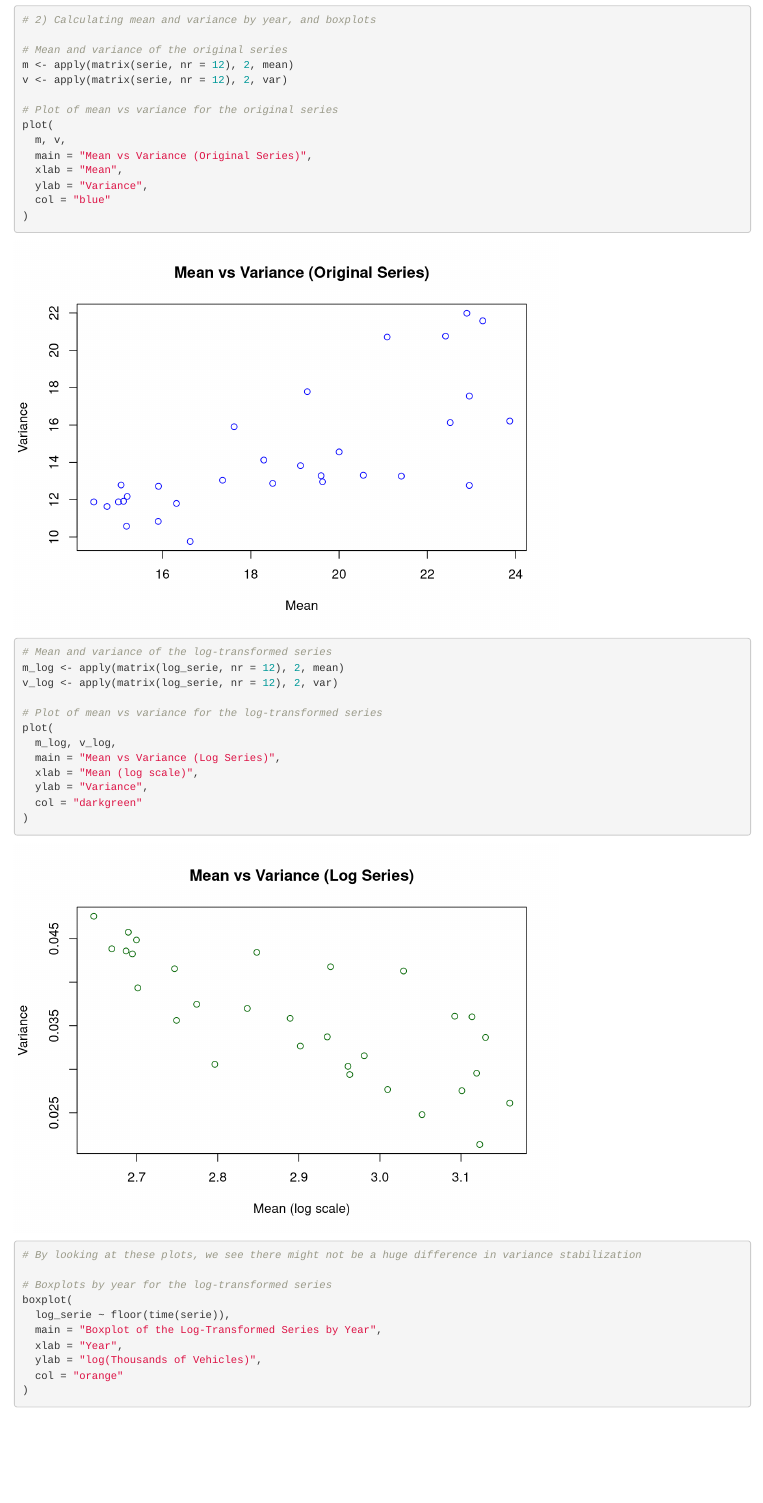
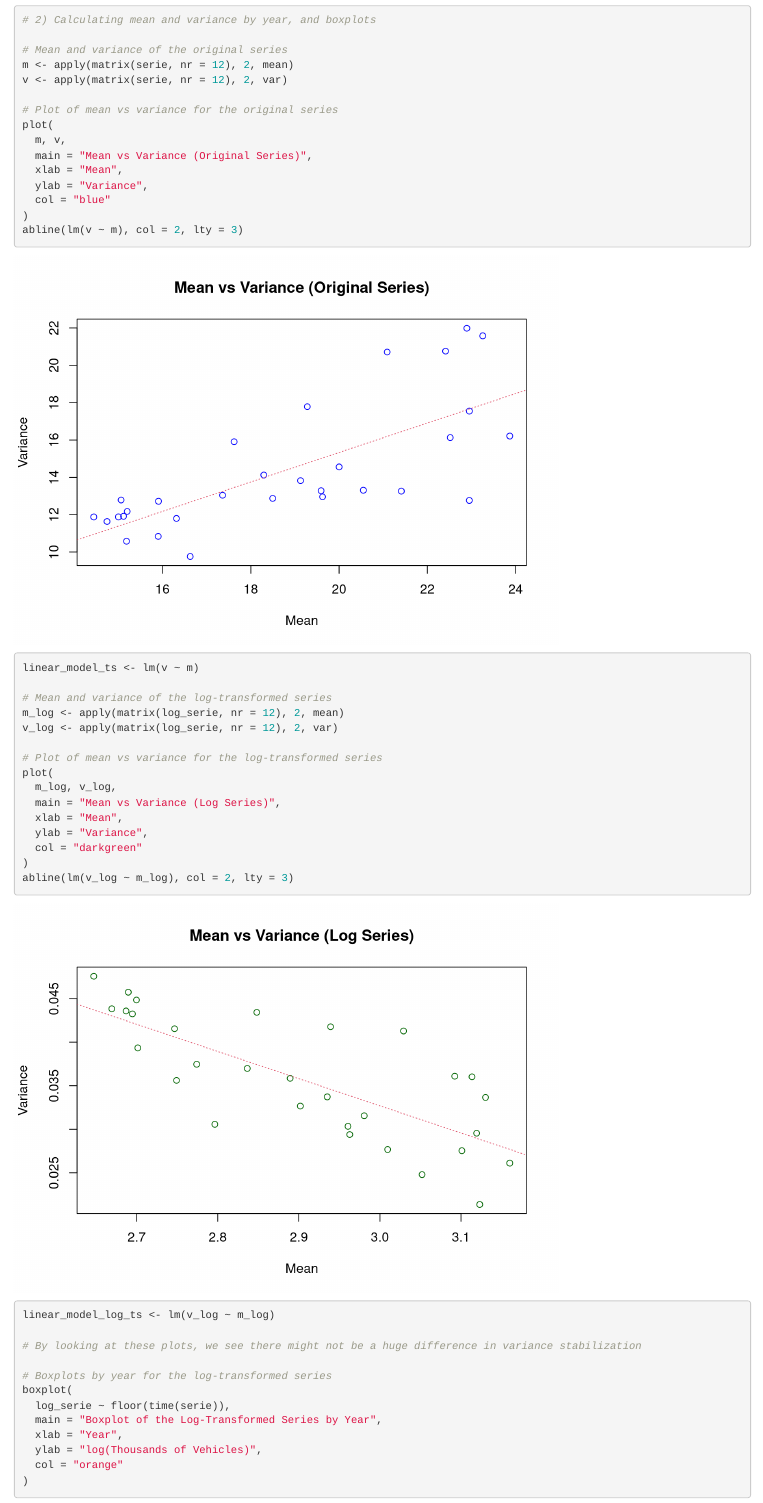
Before and after one commit to agl2000/ASM_timeseries, an R Markdown document (timeseries_project.Rmd): the page in a window 1100 px wide, from 1700 px down. Rendered offline with R 4.5, knitr and Pandoc, with nearby package versions.

Commit message:
Minor changes.

```diff
--- a/timeseries_project.Rmd
+++ b/timeseries_project.Rmd
@@ -64,6 +64,9 @@ plot(
   ylab = "Variance",
   col = "blue"
 )
+abline(lm(v ~ m), col = 2, lty = 3)
+
+linear_model_ts <- lm(v ~ m)
 
 # Mean and variance of the log-transformed series
 m_log <- apply(matrix(log_serie, nr = 12), 2, mean)
@@ -73,10 +76,13 @@ v_log <- apply(matrix(log_serie, nr = 12), 2, var)
 plot(
   m_log, v_log,
   main = "Mean vs Variance (Log Series)",
-  xlab = "Mean (log scale)",
+  xlab = "Mean",
   ylab = "Variance",
   col = "darkgreen"
 )
+abline(lm(v_log ~ m_log), col = 2, lty = 3)
+
+linear_model_log_ts <- lm(v_log ~ m_log)
 
 # By looking at these plots, we see there might not be a huge difference in variance stabilization
 
```
Also changed, not shown: 1 other file.
